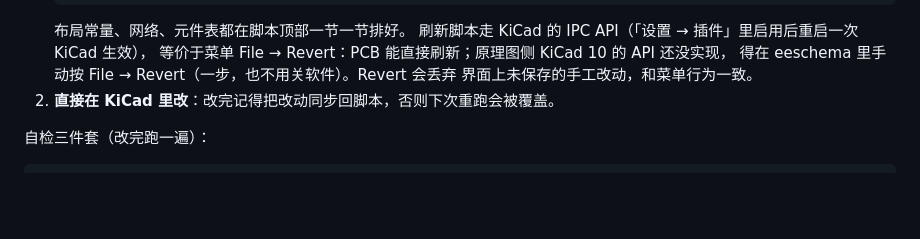
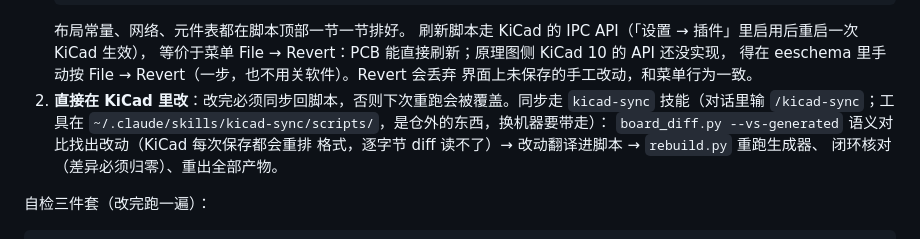
Before and after one commit to Yin-bo-de/wheel_speed_monitor, a Markdown page: hardware/README.md, the part around the change. GitHub-like rendering; blank space fills up the shorter version.

Commit message:
feat：增加kicad-syns更新原理图的skill

```diff
--- a/hardware/README.md
+++ b/hardware/README.md
@@ -245,7 +245,12 @@ python3 scripts/gen_pcb.py                        # 重新生成（未填铺铜
    等价于菜单 File → Revert：PCB 能直接刷新；原理图侧 KiCad 10 的 API 还没实现，
    得在 eeschema 里手动按 File → Revert（一步，也不用关软件）。Revert 会丢弃
    界面上未保存的手工改动，和菜单行为一致。
-2. **直接在 KiCad 里改**：改完记得把改动同步回脚本，否则下次重跑会被覆盖。
+2. **直接在 KiCad 里改**：改完必须同步回脚本，否则下次重跑会被覆盖。同步走
+   `kicad-sync` 技能（对话里输 `/kicad-sync`；工具在
+   `~/.claude/skills/kicad-sync/scripts/`，是仓外的东西，换机器要带走）：
+   `board_diff.py --vs-generated` 语义对比找出改动（KiCad 每次保存都会重排
+   格式，逐字节 diff 读不了）→ 改动翻译进脚本 → `rebuild.py` 重跑生成器、
+   闭环核对（差异必须归零）、重出全部产物。
 
 自检三件套（改完跑一遍）：
 
```
